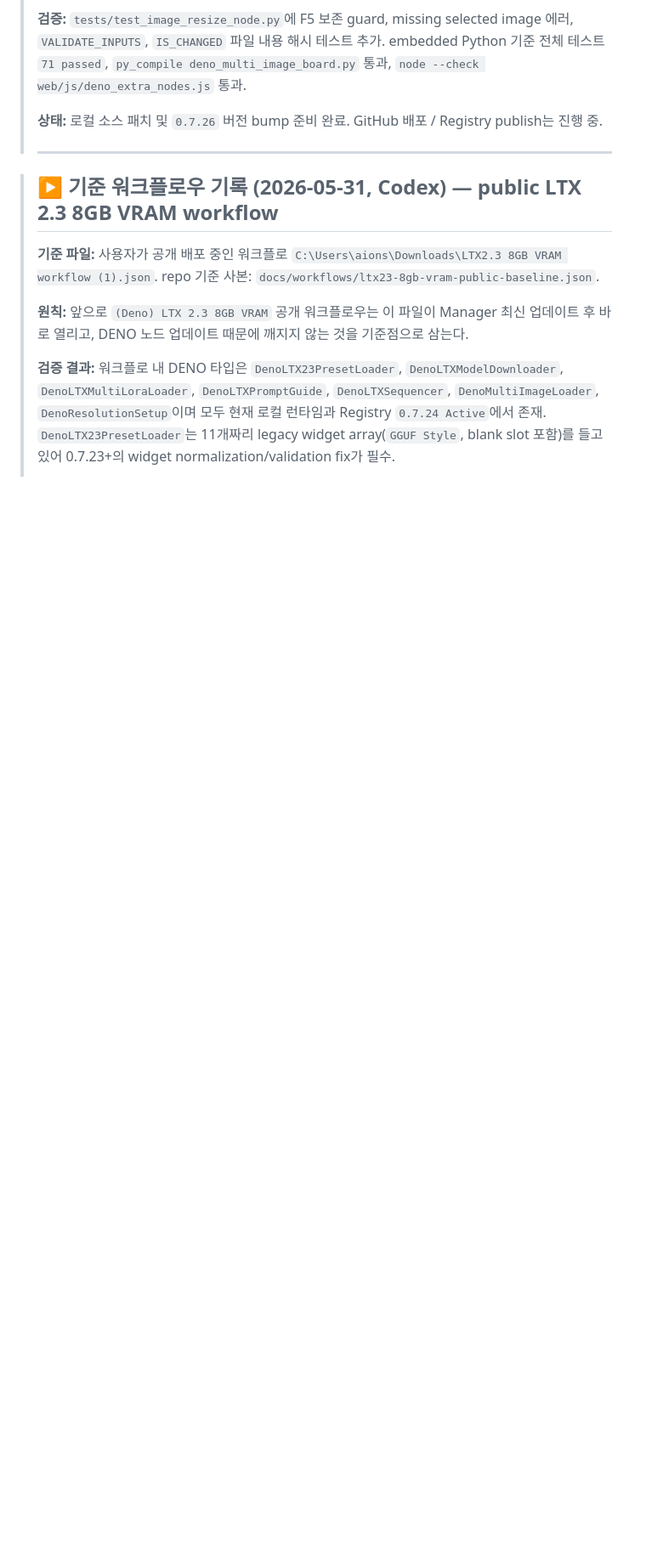
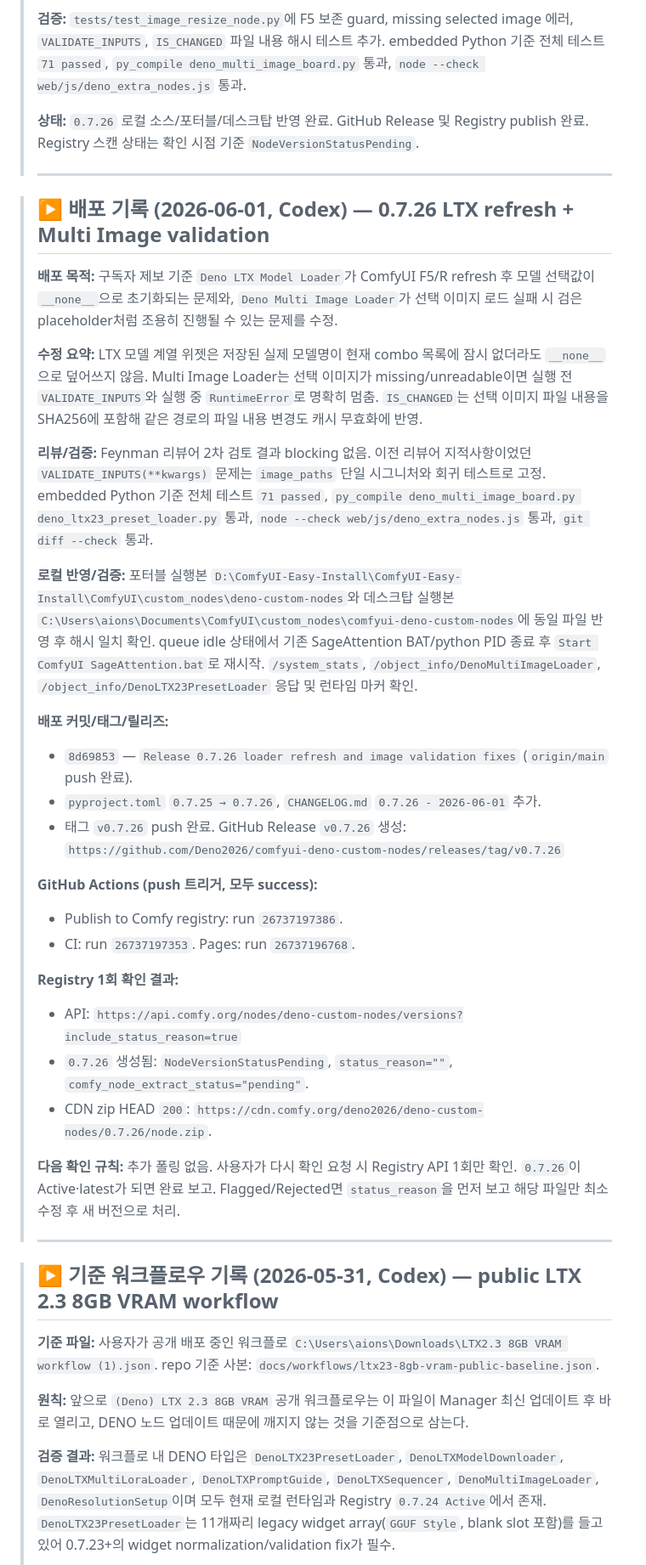
Before and after one commit to Deno2026/comfyui-deno-custom-nodes, a Markdown page: SESSION_HANDOFF.md, the part around the change. Shown at 85% size. GitHub-like rendering; blank space fills up the shorter version.

Commit message:
Record 0.7.26 deployment
Co-authored-by: Codex <noreply@openai.com>

```diff
--- a/SESSION_HANDOFF.md
+++ b/SESSION_HANDOFF.md
@@ -18,7 +18,54 @@
 > embedded Python 기준 전체 테스트 `71 passed`, `py_compile deno_multi_image_board.py` 통과,
 > `node --check web/js/deno_extra_nodes.js` 통과.
 >
-> **상태:** 로컬 소스 패치 및 `0.7.26` 버전 bump 준비 완료. GitHub 배포 / Registry publish는 진행 중.
+> **상태:** `0.7.26` 로컬 소스/포터블/데스크탑 반영 완료. GitHub Release 및 Registry publish 완료.
+> Registry 스캔 상태는 확인 시점 기준 `NodeVersionStatusPending`.
+>
+> ---
+
+> ## ▶ 배포 기록 (2026-06-01, Codex) — 0.7.26 LTX refresh + Multi Image validation
+>
+> **배포 목적:** 구독자 제보 기준 `Deno LTX Model Loader`가 ComfyUI F5/R refresh 후 모델 선택값이
+> `__none__`으로 초기화되는 문제와, `Deno Multi Image Loader`가 선택 이미지 로드 실패 시 검은
+> placeholder처럼 조용히 진행될 수 있는 문제를 수정.
+>
+> **수정 요약:** LTX 모델 계열 위젯은 저장된 실제 모델명이 현재 combo 목록에 잠시 없더라도
+> `__none__`으로 덮어쓰지 않음. Multi Image Loader는 선택 이미지가 missing/unreadable이면
+> 실행 전 `VALIDATE_INPUTS`와 실행 중 `RuntimeError`로 명확히 멈춤. `IS_CHANGED`는 선택 이미지 파일
+> 내용을 SHA256에 포함해 같은 경로의 파일 내용 변경도 캐시 무효화에 반영.
+>
+> **리뷰/검증:** Feynman 리뷰어 2차 검토 결과 blocking 없음. 이전 리뷰어 지적사항이었던
+> `VALIDATE_INPUTS(**kwargs)` 문제는 `image_paths` 단일 시그니처와 회귀 테스트로 고정.
+> embedded Python 기준 전체 테스트 `71 passed`, `py_compile deno_multi_image_board.py
+> deno_ltx23_preset_loader.py` 통과, `node --check web/js/deno_extra_nodes.js` 통과,
+> `git diff --check` 통과.
+>
+> **로컬 반영/검증:** 포터블 실행본
+> `D:\ComfyUI-Easy-Install\ComfyUI-Easy-Install\ComfyUI\custom_nodes\deno-custom-nodes`와 데스크탑 실행본
+> `C:\Users\aions\Documents\ComfyUI\custom_nodes\comfyui-deno-custom-nodes`에 동일 파일 반영 후 해시 일치 확인.
+> queue idle 상태에서 기존 SageAttention BAT/python PID 종료 후
+> `Start ComfyUI SageAttention.bat`로 재시작. `/system_stats`, `/object_info/DenoMultiImageLoader`,
+> `/object_info/DenoLTX23PresetLoader` 응답 및 런타임 마커 확인.
+>
+> **배포 커밋/태그/릴리즈:**
+> - `8d69853` — `Release 0.7.26 loader refresh and image validation fixes` (`origin/main` push 완료).
+> - `pyproject.toml` `0.7.25 → 0.7.26`, `CHANGELOG.md` `0.7.26 - 2026-06-01` 추가.
+> - 태그 `v0.7.26` push 완료. GitHub Release `v0.7.26` 생성:
+>   `https://github.com/Deno2026/comfyui-deno-custom-nodes/releases/tag/v0.7.26`
+>
+> **GitHub Actions (push 트리거, 모두 success):**
+> - Publish to Comfy registry: run `26737197386`.
+> - CI: run `26737197353`. Pages: run `26737196768`.
+>
+> **Registry 1회 확인 결과:**
+> - API: `https://api.comfy.org/nodes/deno-custom-nodes/versions?include_status_reason=true`
+> - `0.7.26` 생성됨: `NodeVersionStatusPending`, `status_reason=""`,
+>   `comfy_node_extract_status="pending"`.
+> - CDN zip HEAD `200`: `https://cdn.comfy.org/deno2026/deno-custom-nodes/0.7.26/node.zip`.
+>
+> **다음 확인 규칙:** 추가 폴링 없음. 사용자가 다시 확인 요청 시 Registry API 1회만 확인.
+> `0.7.26`이 Active·latest가 되면 완료 보고. Flagged/Rejected면 `status_reason`을 먼저 보고
+> 해당 파일만 최소 수정 후 새 버전으로 처리.
 >
 > ---
 
```
